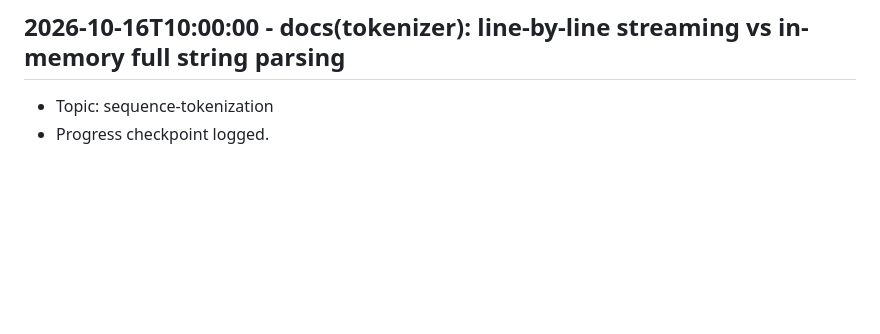
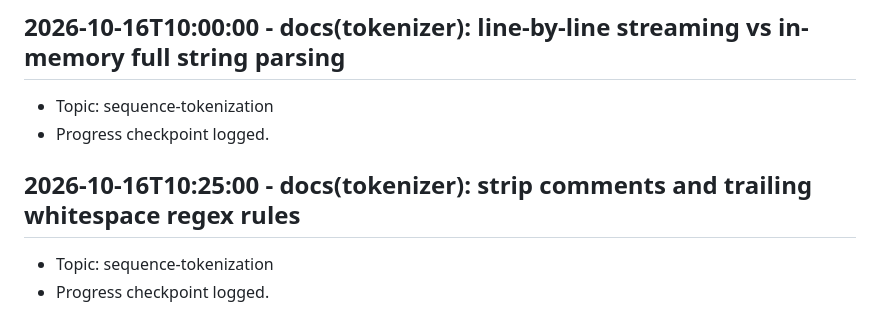
Before and after one commit to Khutwad-Bhavesh/Arbudadha, a Markdown page: docs/research_notes.md, the part around the change. GitHub-like rendering; blank space fills up the shorter version.

Commit message:
docs(tokenizer): strip comments and trailing whitespace regex rules

```diff
--- a/docs/research_notes.md
+++ b/docs/research_notes.md
@@ -83,3 +83,7 @@
 ## 2026-10-16T10:00:00 - docs(tokenizer): line-by-line streaming vs in-memory full string parsing
 - Topic: sequence-tokenization
 - Progress checkpoint logged.
+
+## 2026-10-16T10:25:00 - docs(tokenizer): strip comments and trailing whitespace regex rules
+- Topic: sequence-tokenization
+- Progress checkpoint logged.
```
